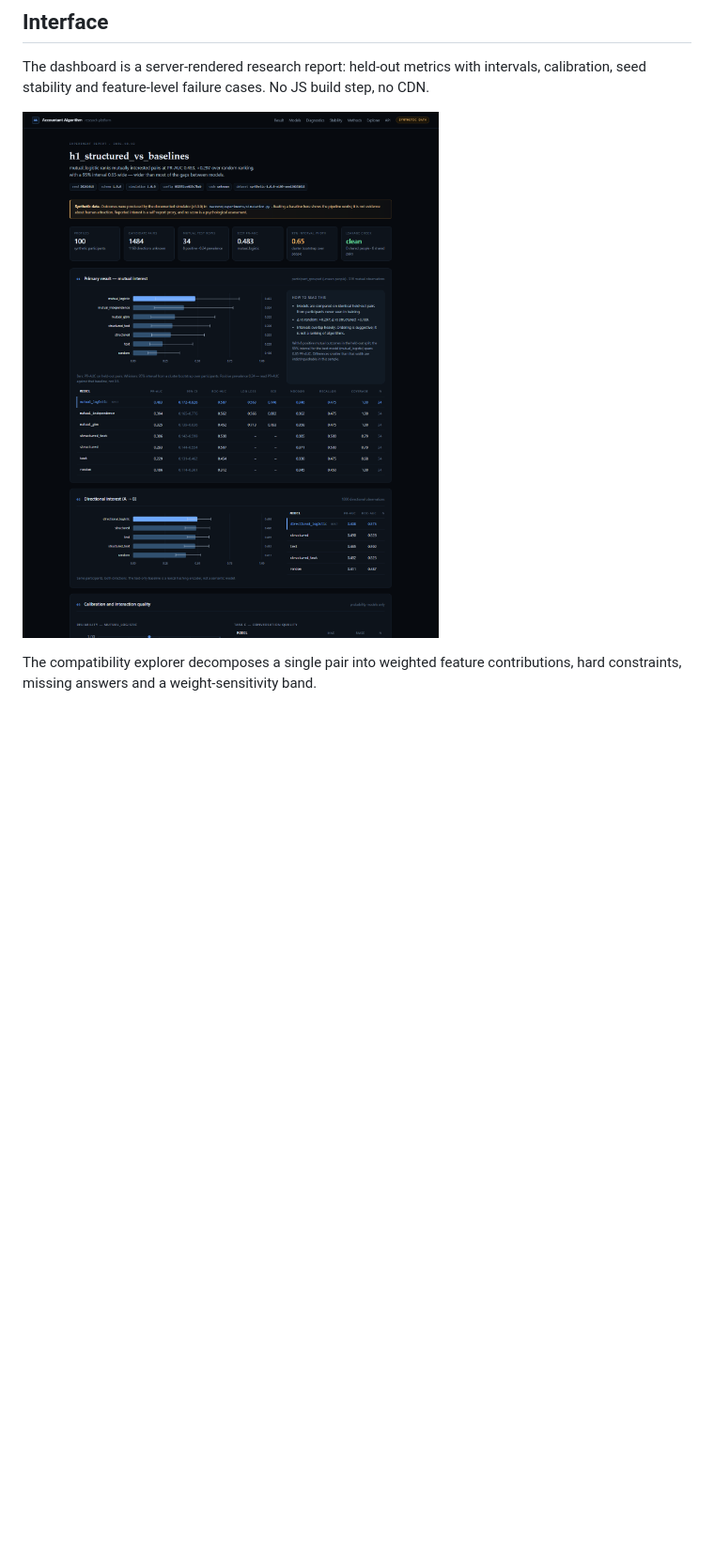
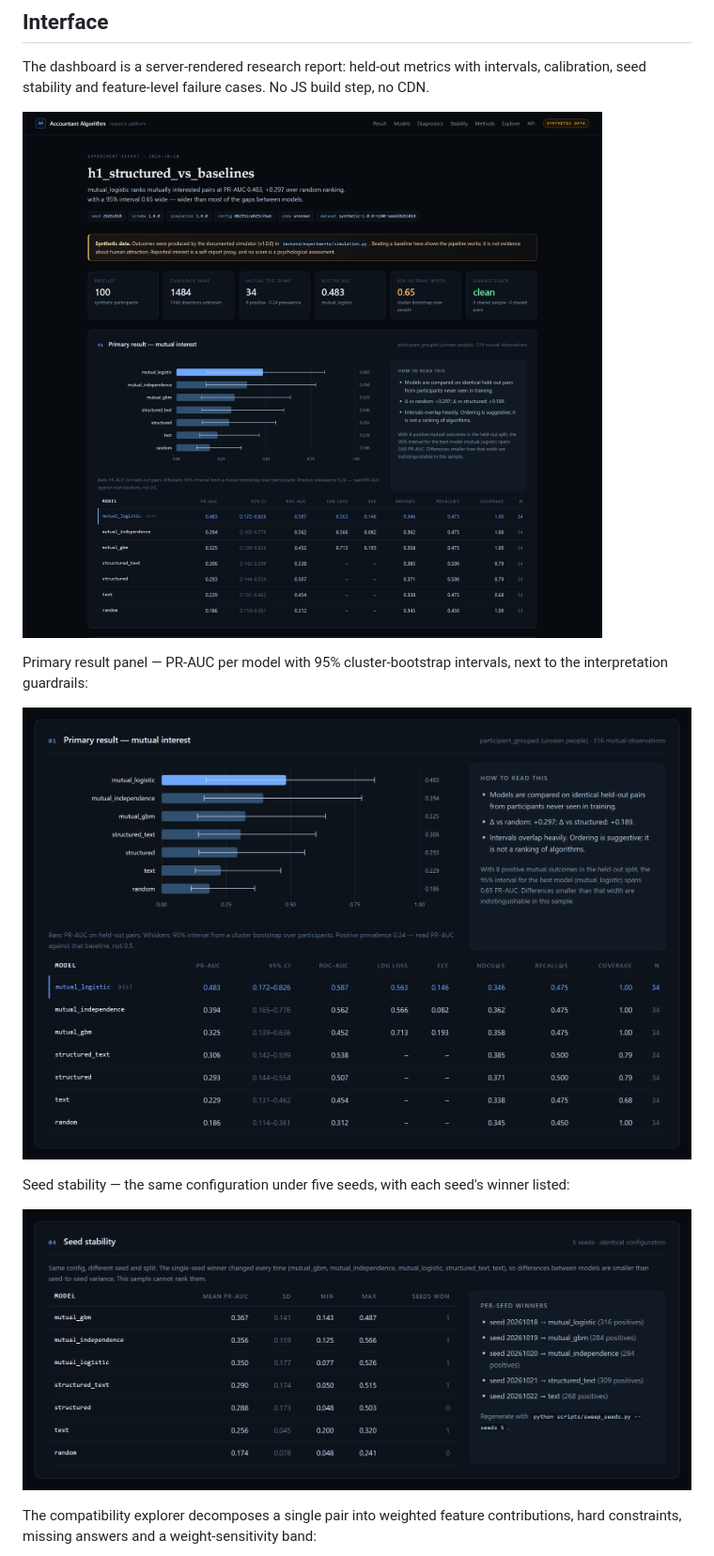
Before and after one commit to scar8969/accountant-algorithm, a Markdown page: README.md, the part around one of its changes. Shown at 94% size. Rendered like a GitHub page; pictures changed too: docs/dashboard.png, docs/result.png (added), docs/stability.png (added); blank space fills up the shorter version.

```diff
--- a/README.md
+++ b/README.md
@@ -138,8 +138,17 @@ calibration, seed stability and feature-level failure cases. No JS build step, n
 
 ![Experiment dashboard](docs/dashboard.png)
 
+Primary result panel — PR-AUC per model with 95% cluster-bootstrap intervals, next to the
+interpretation guardrails:
+
+![Primary result](docs/result.png)
+
+Seed stability — the same configuration under five seeds, with each seed's winner listed:
+
+![Seed stability](docs/stability.png)
+
 The compatibility explorer decomposes a single pair into weighted feature contributions,
-hard constraints, missing answers and a weight-sensitivity band.
+hard constraints, missing answers and a weight-sensitivity band:
 
 ![Compatibility explorer](docs/explorer.png)
 
```
Also changed, not shown: other parts of README.md (+19 -2 lines), docs/dashboard-full.png (deleted), docs/explorer.png, 1 other file.
